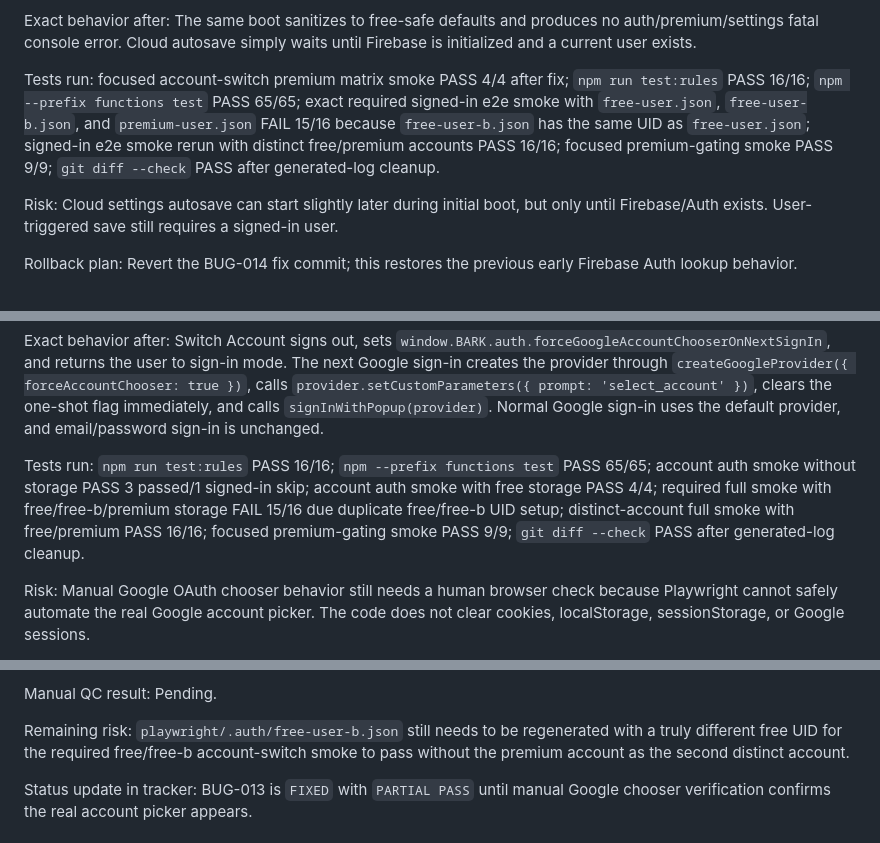
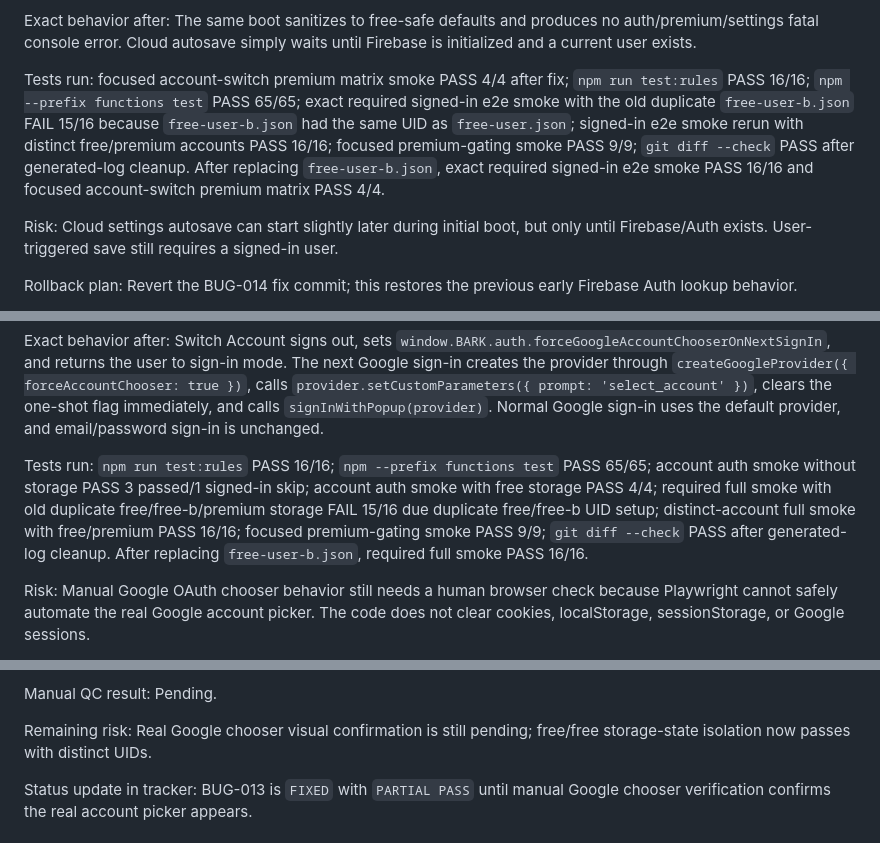
Before and after one commit to OutSwarming/bark-ranger-map, a Markdown page: plans/PREMIUM_APP_BUG_TRACKER.md, 3 parts joined by grey strips. GitHub-like rendering.

```diff
--- a/plans/PREMIUM_APP_BUG_TRACKER.md
+++ b/plans/PREMIUM_APP_BUG_TRACKER.md
@@ -141,7 +143,7 @@ Exact behavior before: A12 boot with `barkMapStyle=terrain`, `barkVisitedFilter=
 
 Exact behavior after: The same boot sanitizes to free-safe defaults and produces no auth/premium/settings fatal console error. Cloud autosave simply waits until Firebase is initialized and a current user exists.
 
-Tests run: focused account-switch premium matrix smoke PASS 4/4 after fix; `npm run test:rules` PASS 16/16; `npm --prefix functions test` PASS 65/65; exact required signed-in e2e smoke with `free-user.json`, `free-user-b.json`, and `premium-user.json` FAIL 15/16 because `free-user-b.json` has the same UID as `free-user.json`; signed-in e2e smoke rerun with distinct free/premium accounts PASS 16/16; focused premium-gating smoke PASS 9/9; `git diff --check` PASS after generated-log cleanup.
+Tests run: focused account-switch premium matrix smoke PASS 4/4 after fix; `npm run test:rules` PASS 16/16; `npm --prefix functions test` PASS 65/65; exact required signed-in e2e smoke with the old duplicate `free-user-b.json` FAIL 15/16 because `free-user-b.json` had the same UID as `free-user.json`; signed-in e2e smoke rerun with distinct free/premium accounts PASS 16/16; focused premium-gating smoke PASS 9/9; `git diff --check` PASS after generated-log cleanup. After replacing `free-user-b.json`, exact required signed-in e2e smoke PASS 16/16 and focused account-switch premium matrix PASS 4/4.
 
 Risk: Cloud settings autosave can start slightly later during initial boot, but only until Firebase/Auth exists. User-triggered save still requires a signed-in user.
 
@@ -175,7 +177,7 @@ Exact behavior before: After Switch Account, the next Google popup could reuse t
 
 Exact behavior after: Switch Account signs out, sets `window.BARK.auth.forceGoogleAccountChooserOnNextSignIn`, and returns the user to sign-in mode. The next Google sign-in creates the provider through `createGoogleProvider({ forceAccountChooser: true })`, calls `provider.setCustomParameters({ prompt: 'select_account' })`, clears the one-shot flag immediately, and calls `signInWithPopup(provider)`. Normal Google sign-in uses the default provider, and email/password sign-in is unchanged.
 
-Tests run: `npm run test:rules` PASS 16/16; `npm --prefix functions test` PASS 65/65; account auth smoke without storage PASS 3 passed/1 signed-in skip; account auth smoke with free storage PASS 4/4; required full smoke with free/free-b/premium storage FAIL 15/16 due duplicate free/free-b UID setup; distinct-account full smoke with free/premium PASS 16/16; focused premium-gating smoke PASS 9/9; `git diff --check` PASS after generated-log cleanup.
+Tests run: `npm run test:rules` PASS 16/16; `npm --prefix functions test` PASS 65/65; account auth smoke without storage PASS 3 passed/1 signed-in skip; account auth smoke with free storage PASS 4/4; required full smoke with old duplicate free/free-b/premium storage FAIL 15/16 due duplicate free/free-b UID setup; distinct-account full smoke with free/premium PASS 16/16; focused premium-gating smoke PASS 9/9; `git diff --check` PASS after generated-log cleanup. After replacing `free-user-b.json`, required full smoke PASS 16/16.
 
 Risk: Manual Google OAuth chooser behavior still needs a human browser check because Playwright cannot safely automate the real Google account picker. The code does not clear cookies, localStorage, sessionStorage, or Google sessions.
 
@@ -197,7 +199,7 @@ Manual QC checklist:
 
 Manual QC result: Pending.
 
-Remaining risk: `playwright/.auth/free-user-b.json` still needs to be regenerated with a truly different free UID for the required free/free-b account-switch smoke to pass without the premium account as the second distinct account.
+Remaining risk: Real Google chooser visual confirmation is still pending; free/free storage-state isolation now passes with distinct UIDs.
 
 Status update in tracker: BUG-013 is `FIXED` with `PARTIAL PASS` until manual Google chooser verification confirms the real account picker appears.
 
```
Also changed, not shown: other parts of plans/PREMIUM_APP_BUG_TRACKER.md (+10 -8 lines), plans/ACCOUNT_SWITCH_PREMIUM_MATRIX.md (+4 -5 lines).
